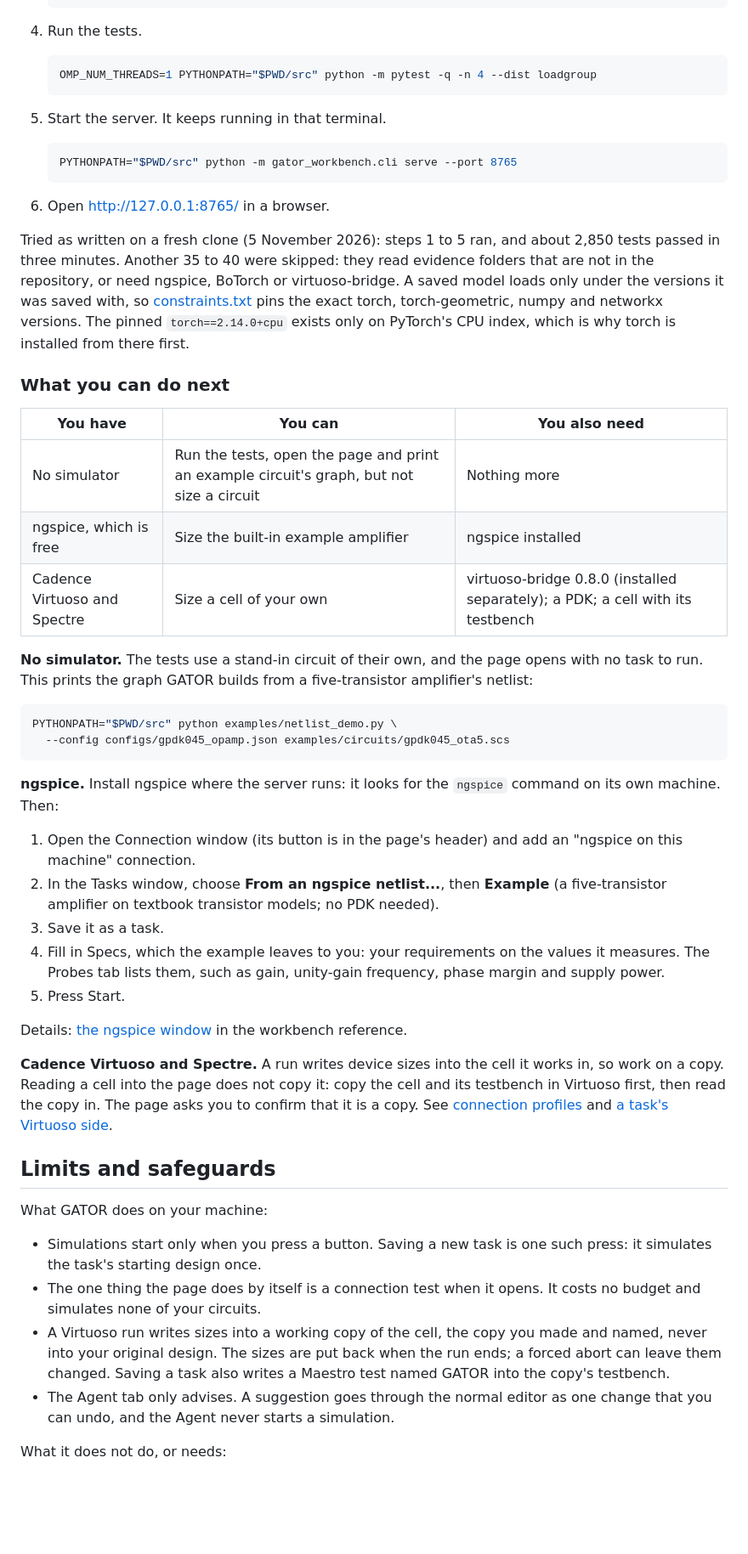
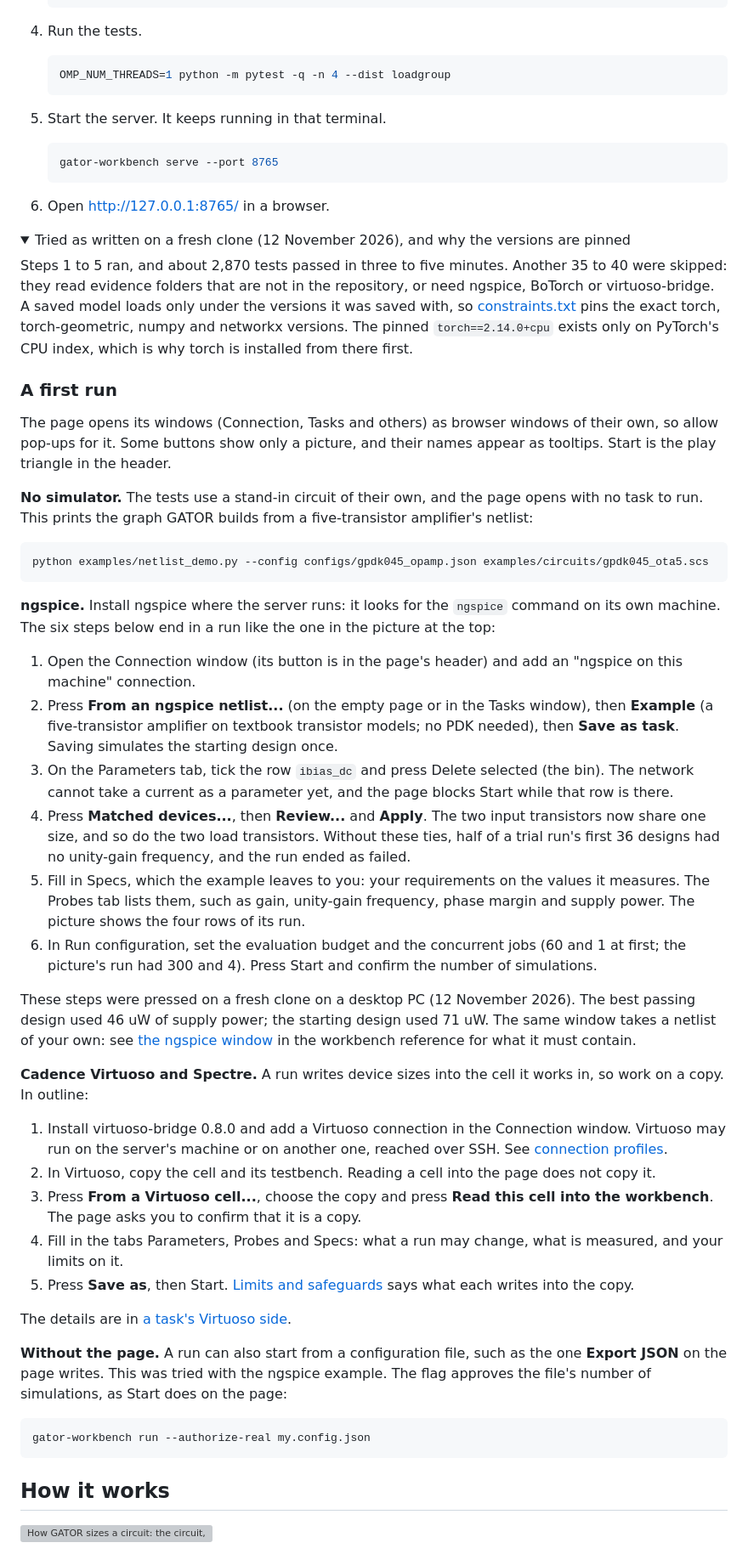
Before and after one commit to FengyanWong/gator, a Markdown page: README.md, the part around one of its changes. Shown at 85% size. Drawn GitHub-style; folded sections open; blank space fills up the shorter version; grey boxes are pictures that could not be loaded.

````diff
--- a/README.md
+++ b/README.md
@@ -132,71 +103,89 @@ own (it grows to about 1 GB), then:
 4. Run the tests.
 
    ```bash
-   OMP_NUM_THREADS=1 PYTHONPATH="$PWD/src" python -m pytest -q -n 4 --dist loadgroup
+   OMP_NUM_THREADS=1 python -m pytest -q -n 4 --dist loadgroup
    ```
 
 5. Start the server. It keeps running in that terminal.
 
    ```bash
-   PYTHONPATH="$PWD/src" python -m gator_workbench.cli serve --port 8765
+   gator-workbench serve --port 8765
    ```
 
 6. Open <http://127.0.0.1:8765/> in a browser.
 
-Tried as written on a fresh clone (5 November 2026): steps 1 to 5 ran, and about 2,850 tests passed in three
-minutes. Another 35 to 40 were skipped: they read evidence folders that are not in the repository, or need ngspice,
-BoTorch or virtuoso-bridge. A saved model loads only under the versions it was saved with, so
-[constraints.txt](constraints.txt) pins the exact torch, torch-geometric, numpy and networkx versions. The pinned
-`torch==2.14.0+cpu` exists only on PyTorch's CPU index, which is why torch is installed from there first.
+<details>
+<summary>Tried as written on a fresh clone (12 November 2026), and why the versions are pinned</summary>
 
-### What you can do next
+Steps 1 to 5 ran, and about 2,870 tests passed in three to five minutes. Another 35 to 40 were skipped: they read
+evidence folders that are not in the repository, or need ngspice, BoTorch or virtuoso-bridge. A saved model loads
+only under the versions it was saved with, so [constraints.txt](constraints.txt) pins the exact torch,
+torch-geometric, numpy and networkx versions. The pinned `torch==2.14.0+cpu` exists only on PyTorch's CPU index,
+which is why torch is installed from there first.
 
-| You have | You can | You also need |
-|---|---|---|
-| No simulator | Run the tests, open the page and print an example circuit's graph, but not size a circuit | Nothing more |
-| ngspice, which is free | Size the built-in example amplifier | ngspice installed |
-| Cadence Virtuoso and Spectre | Size a cell of your own | virtuoso-bridge 0.8.0 (installed separately); a PDK; a cell with its testbench |
+</details>
+
+### A first run
+
+The page opens its windows (Connection, Tasks and others) as browser windows of their own, so allow pop-ups for it.
+Some buttons show only a picture, and their names appear as tooltips. Start is the play triangle in the header.
 
 **No simulator.** The tests use a stand-in circuit of their own, and the page opens with no task to run. This prints
 the graph GATOR builds from a five-transistor amplifier's netlist:
 
 ```bash
-PYTHONPATH="$PWD/src" python examples/netlist_demo.py \
-  --config configs/gpdk045_opamp.json examples/circuits/gpdk045_ota5.scs
+python examples/netlist_demo.py --config configs/gpdk045_opamp.json examples/circuits/gpdk045_ota5.scs
 ```
 
-**ngspice.** Install ngspice where the server runs: it looks for the `ngspice` command on its own machine. Then:
+**ngspice.** Install ngspice where the server runs: it looks for the `ngspice` command on its own machine. The six
+steps below end in a run like the one in the picture at the top:
 
 1. Open the Connection window (its button is in the page's header) and add an "ngspice on this machine" connection.
-2. In the Tasks window, choose **From an ngspice netlist...**, then **Example** (a five-transistor amplifier on
-   textbook transistor models; no PDK needed).
-3. Save it as a task.
-4. Fill in Specs, which the example leaves to you: your requirements on the values it measures. The Probes tab lists
-   them, such as gain, unity-gain frequency, phase margin and supply power.
-5. Press Start.
+2. Press **From an ngspice netlist...** (on the empty page or in the Tasks window), then **Example** (a
+   five-transistor amplifier on textbook transistor models; no PDK needed), then **Save as task**. Saving simulates
+   the starting design once.
+3. On the Parameters tab, tick the row `ibias_dc` and press Delete selected (the bin). The network cannot take a
+   current as a parameter yet, and the page blocks Start while that row is there.
+4. Press **Matched devices...**, then **Review...** and **Apply**. The two input transistors now share one size, and
+   so do the two load transistors. Without these ties, half of a trial run's first 36 designs had no unity-gain
+   frequency, and the run ended as failed.
+5. Fill in Specs, which the example leaves to you: your requirements on the values it measures. The Probes tab lists
+   them, such as gain, unity-gain frequency, phase margin and supply power. The picture shows the four rows of its
+   run.
+6. In Run configuration, set the evaluation budget and the concurrent jobs (60 and 1 at first; the picture's run had
+   300 and 4). Press Start and confirm the number of simulations.
 
-Details: [the ngspice window](docs/workbench.md#an-ngspice-netlist-as-a-task-the-ngspice-window-added-2026-09-23-user-request)
-in the workbench reference.
+These steps were pressed on a fresh clone on a desktop PC (12 November 2026). The best passing design used 46 uW of
+supply power; the starting design used 71 uW. The same window takes a netlist of your own: see
+[the ngspice window](docs/workbench.md#an-ngspice-netlist-as-a-task-the-ngspice-window-added-2026-09-23-user-request)
+in the workbench reference for what it must contain.
 
-**Cadence Virtuoso and Spectre.** A run writes device sizes into the cell it works in, so work on a copy. Reading a
-cell into the page does not copy it: copy the cell and its testbench in Virtuoso first, then read the copy in. The
-page asks you to confirm that it is a copy. See
-[connection profiles](docs/workbench.md#connection-profiles-section-21) and
+**Cadence Virtuoso and Spectre.** A run writes device sizes into the cell it works in, so work on a copy. In outline:
+
+1. Install virtuoso-bridge 0.8.0 and add a Virtuoso connection in the Connection window. Virtuoso may run on the
+   server's machine or on another one, reached over SSH. See
+   [connection profiles](docs/workbench.md#connection-profiles-section-21).
+2. In Virtuoso, copy the cell and its testbench. Reading a cell into the page does not copy it.
+3. Press **From a Virtuoso cell...**, choose the copy and press **Read this cell into the workbench**. The page asks
+   you to confirm that it is a copy.
+4. Fill in the tabs Parameters, Probes and Specs: what a run may change, what is measured, and your limits on it.
+5. Press **Save as**, then Start. [Limits and safeguards](#limits-and-safeguards) says what each writes into the
+   copy.
+
+The details are in
 [a task's Virtuoso side](docs/workbench.md#a-tasks-virtuoso-side-the-cell-it-works-in-saving-the-run).
 
-## Limits and safeguards
+**Without the page.** A run can also start from a configuration file, such as the one **Export JSON** on the page
+writes. This was tried with the ngspice example. The flag approves the file's number of simulations, as Start does
+on the page:
 
-What GATOR does on your machine:
+```bash
+gator-workbench run --authorize-real my.config.json
+```
 
-- Simulations start only when you press a button. Saving a new task is one such press: it simulates the task's
-  starting design once.
-- The one thing the page does by itself is a connection test when it opens. It costs no budget and simulates none of
-  your circuits.
-- A Virtuoso run writes sizes into a working copy of the cell, the copy you made and named, never into your original
-  design. The sizes are put back when the run ends; a forced abort can leave them changed. Saving a task also writes
-  a Maestro test named GATOR into the copy's testbench.
-- The Agent tab only advises. A suggestion goes through the normal editor as one change that you can undo, and the
-  Agent never starts a simulation.
+## How it works
 
-What it does not do, or needs:
+![How GATOR sizes a circuit: the circuit, its sizes and the specifications are read as a circuit graph; a graph
+encoder and policy propose device sizes, which are moved to legal values and simulated; the measurements and the
+reward go back to the policy, which learns from them.](docs/images/sizing-loop.svg)
 
````
Also changed, not shown: other parts of README.md (+163 -92 lines), docs/README.md (+3 -2 lines), docs/images/workbench-ngspice-example.png (added), 1 other file.
